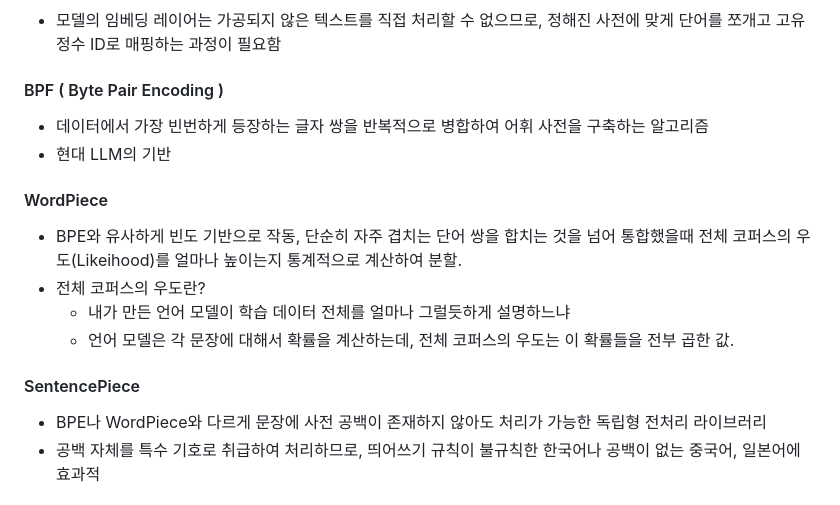
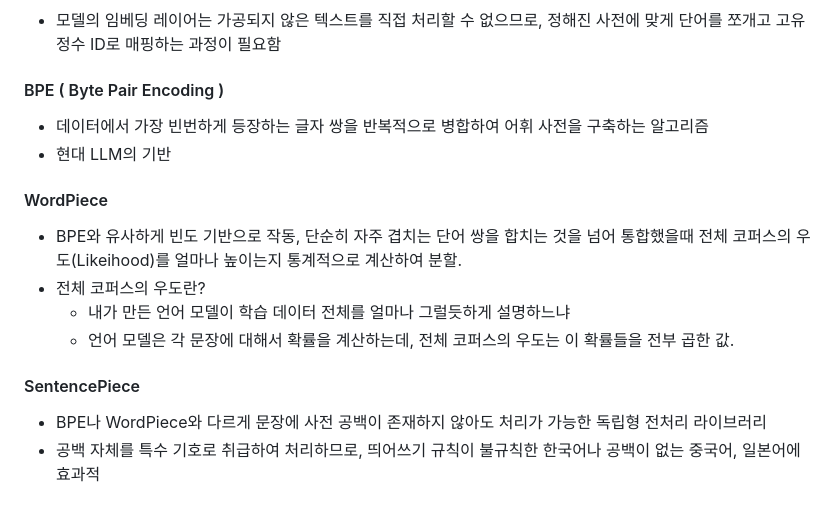
Before and after one commit to tuski0/TIL, a Markdown page: month_9/0902.md, the part around one of its changes. Drawn GitHub-style.

```diff
--- a/month_9/0902.md
+++ b/month_9/0902.md
@@ -27,7 +27,7 @@
 
 - 모델의 임베딩 레이어는 가공되지 않은 텍스트를 직접 처리할 수 없으므로, 정해진 사전에 맞게 단어를 쪼개고 고유 정수 ID로 매핑하는 과정이 필요함
 
-#### BPF ( Byte Pair Encoding )
+#### BPE ( Byte Pair Encoding )
 
 - 데이터에서 가장 빈번하게 등장하는 글자 쌍을 반복적으로 병합하여 어휘 사전을 구축하는 알고리즘
 - 현대 LLM의 기반
@@ -40,6 +40,7 @@
   - 언어 모델은 각 문장에 대해서 확률을 계산하는데, 전체 코퍼스의 우도는 이 확률들을 전부 곱한 값.
 
 #### SentencePiece
+
 - BPE나 WordPiece와 다르게 문장에 사전 공백이 존재하지 않아도 처리가 가능한 독립형 전처리 라이브러리
 - 공백 자체를 특수 기호로 취급하여 처리하므로, 띄어쓰기 규칙이 불규칙한 한국어나 공백이 없는 중국어, 일본어에 효과적
 
```
Also changed, not shown: other parts of month_9/0902.md (+2 -4 lines), month_9/0903.md (added, +98 -0 lines), month_9/0904.md (added, +52 -0 lines).
